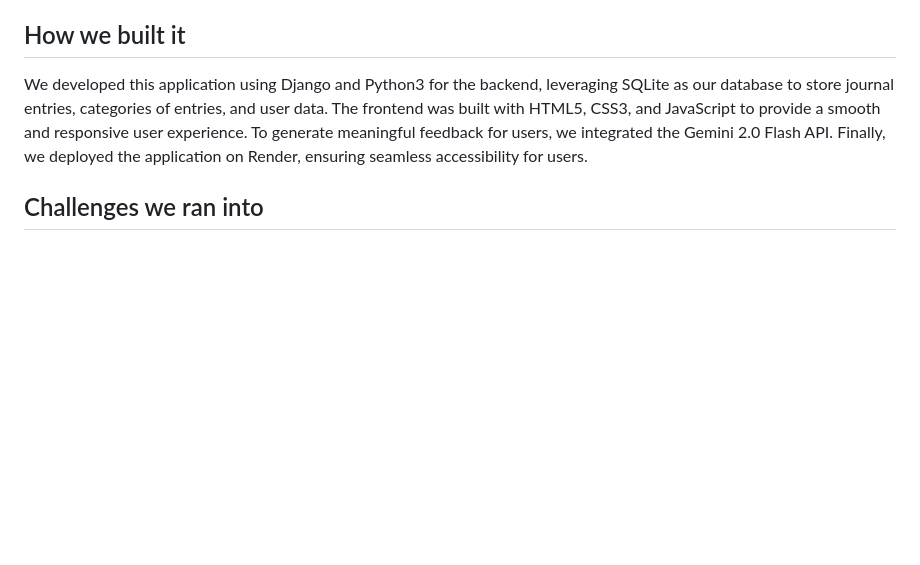
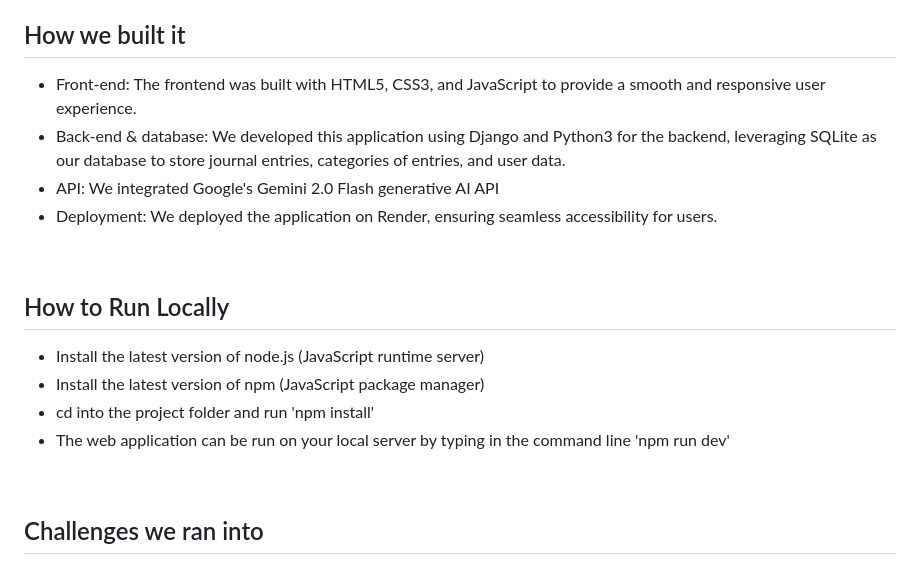
Before and after one commit to steph-xue/mentra, a Markdown page: README.md, the part around one of its changes. Drawn GitHub-style; blank space fills up the shorter version.

```diff
--- a/README.md
+++ b/README.md
@@ -7,5 +41,18 @@ Our application revolutionizes the traditional journaling experience by integrat
 ## How we built it
-We developed this application using Django and Python3 for the backend, leveraging SQLite as our database to store journal entries, categories of entries, and user data. The frontend was built with HTML5, CSS3, and JavaScript to provide a smooth and responsive user experience. To generate meaningful feedback for users, we integrated the Gemini 2.0 Flash API. Finally, we deployed the application on Render, ensuring seamless accessibility for users.
+- Front-end: The frontend was built with HTML5, CSS3, and JavaScript to provide a smooth and responsive user experience.
+- Back-end & database: We developed this application using Django and Python3 for the backend, leveraging SQLite as our database to store journal entries, categories of entries, and user data.
+- API: We integrated Google's Gemini 2.0 Flash generative AI API
+- Deployment: We deployed the application on Render,  ensuring seamless accessibility for users.
+
+<br>
+
+## How to Run Locally
+- Install the latest version of node.js (JavaScript runtime server)
+- Install the latest version of npm (JavaScript package manager)
+- cd into the project folder and run 'npm install'
+- The web application can be run on your local server by typing in the command line 'npm run dev'
+
+<br>
 
 ## Challenges we ran into
 Some challenges we ran into include figuring out how to link separate accounts for different users. We also encountered issues with integrating the Gemini 2.0 Flash API into our system. Additionally, it was also challenging trying to figure out how to implement the API key into an environment variable for security and safety. We also faced the challenge of deploying our application on Render using our defined environment variables.
```
Also changed, not shown: other parts of README.md (+40 -0 lines).
